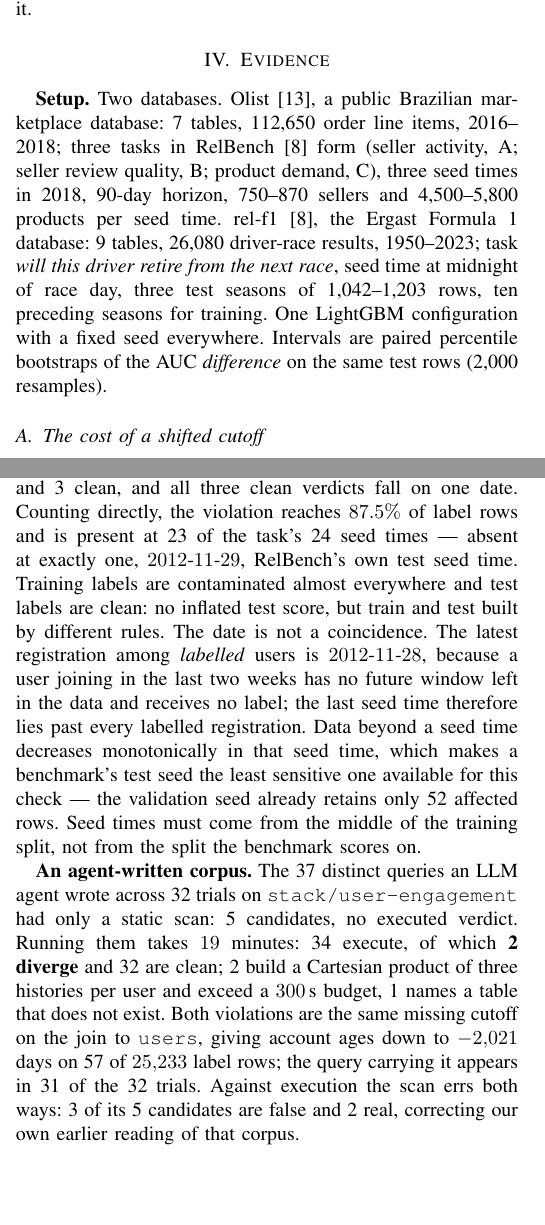
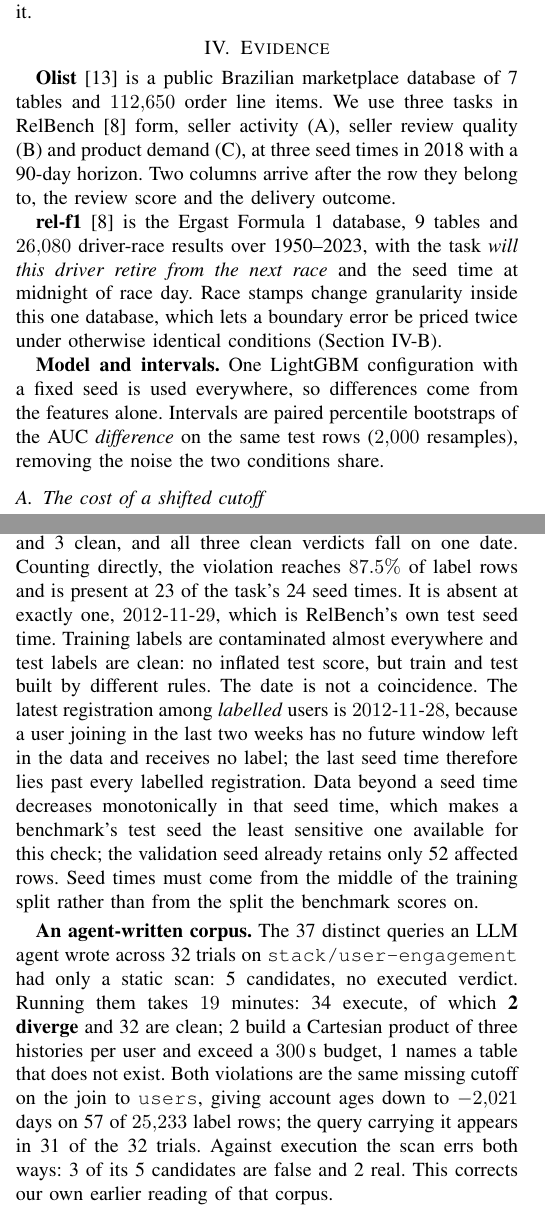
Before and after one commit to stas1f1/pitbull, a LaTeX paper (paper/pitfall.tex): two parts of the columns of pages 2 and 3 of 4, joined at a grey line, cut so that both start at the same text, the shorter picture padded with empty space. Compiled offline with pdfLaTeX; a missing font is replaced by an installed copy or a similar font; a LaTeX package or settings file that is missing is left out.

Commit message:
paper: убраны длинные тире и антитезные обороты; Setup разбит на три абзаца
Длинные тире (---) убраны везде: четыре места переписаны обычной пунктуацией.
Диапазоны на короткое тире (1950--2023) и математический минус при числах не
трогались, как и дефисы в ключевых словах.

Антитезные обороты вида «X, not Y», где вторая половина ничего не добавляет:
«The mask is a diagnostic, not a fix» -> «Masking diagnoses; it does not repair»;
«against a declared relation, not against intent» -> «rather than against
intent». Оставлены те, где противопоставление несёт факт («proves violation, not
correctness», «decided by granularity, not by the code»).

Setup разбит на три абзаца с жирными зачинами: Olist, rel-f1, Model and
intervals. Убраны избыточные подробности о датасетах (число продавцов и
продуктов на момент, размеры тестовых сезонов, число обучающих сезонов); вместо
них у каждой базы названа причина, по которой она взята: у Olist две колонки
дописываются позже своей строки, у rel-f1 гранулярность меток меняется внутри
одной базы.

Четыре страницы, ссылок без цели и переполнений строк нет.

Co-Authored-By: Claude Opus 5 <noreply@anthropic.com>

```diff
--- a/paper/pitfall.tex
+++ b/paper/pitfall.tex
@@ -165,17 +165,22 @@ false, and no reading of the checked code would have found it.
 
 \section{Evidence}
 
-\textbf{Setup.} Two databases. Olist~\cite{olist}, a public Brazilian marketplace
-database: 7 tables, 112{,}650 order line items, 2016--2018; three tasks in
-RelBench~\cite{relbench} form (seller activity, A; seller review quality, B;
-product demand, C), three seed times in 2018, 90-day horizon, 750--870 sellers and
-4{,}500--5{,}800 products per seed time.
-\mbox{rel-f1}~\cite{relbench}, the Ergast Formula~1 database: 9 tables, 26{,}080
-driver-race results, 1950--2023; task \emph{will this driver retire from the next race},
-seed time at midnight of race day, three test seasons of 1{,}042--1{,}203 rows, ten
-preceding seasons for training. One LightGBM configuration with a fixed seed everywhere.
-Intervals are paired percentile bootstraps of the AUC \emph{difference} on the same test
-rows (2{,}000 resamples).
+\textbf{Olist}~\cite{olist} is a public Brazilian marketplace database of 7 tables and
+$112{,}650$ order line items. We use three tasks in RelBench~\cite{relbench} form, seller
+activity (A), seller review quality (B) and product demand (C), at three seed times in
+2018 with a 90-day horizon. Two columns arrive after the row they belong to, the review
+score and the delivery outcome.
+
+\textbf{\mbox{rel-f1}}~\cite{relbench} is the Ergast Formula~1 database, 9 tables and
+$26{,}080$ driver-race results over 1950--2023, with the task \emph{will this driver
+retire from the next race} and the seed time at midnight of race day. Race stamps change
+granularity inside this one database, which lets a boundary error be priced twice under
+otherwise identical conditions (Section~\ref{sec:granularity}).
+
+\textbf{Model and intervals.} One LightGBM configuration with a fixed seed is used
+everywhere, so differences come from the features alone. Intervals are paired percentile
+bootstraps of the AUC \emph{difference} on the same test rows ($2{,}000$ resamples),
+removing the noise the two conditions share.
 
 \begin{figure}[t]\centering
 \includegraphics[width=.96\columnwidth]{fig/fig2_delta.pdf}
@@ -248,16 +253,17 @@ history that RelBench itself deletes with the comment \emph{remove time leakage
 registered after the seed time. Over five seed times per file the oracle returns 12 leak
 verdicts and 3 clean, and all three clean verdicts fall on one date. Counting directly,
 the violation reaches $87.5\%$ of label rows and is present at 23 of the task's 24 seed
-times --- absent at exactly one, $2012\mbox{-}11\mbox{-}29$, RelBench's own test seed
-time. Training labels are contaminated almost everywhere and test labels are clean: no
+times. It is absent at exactly one, $2012\mbox{-}11\mbox{-}29$, which is RelBench's own
+test seed time. Training labels are contaminated almost everywhere and test labels are clean: no
 inflated test score, but train and test built by different rules. The date is not a
 coincidence. The latest registration among \emph{labelled} users is
 $2012\mbox{-}11\mbox{-}28$, because a user joining in the last two weeks has no future
 window left in the data and receives no label; the last seed time therefore lies past
 every labelled registration. Data beyond a seed time decreases monotonically in that seed
 time, which makes a benchmark's test seed the least sensitive one available for this
-check --- the validation seed already retains only 52 affected rows. Seed times must come
-from the middle of the training split, not from the split the benchmark scores on.
+check; the validation seed already retains only 52 affected rows. Seed times must come
+from the middle of the training split rather than from the split the benchmark scores
+on.
 
 \textbf{An agent-written corpus.} The 37 distinct queries an LLM agent wrote across 32
 trials on \texttt{stack/user-engagement} had only a static scan: 5 candidates, no
@@ -266,8 +272,8 @@ and 32 are clean; 2 build a Cartesian product of three histories per user and ex
 $300$\,s budget, 1 names a table that does not exist. Both violations are the same
 missing cutoff on the join to \texttt{users}, giving account ages down to $-2{,}021$ days
 on 57 of $25{,}233$ label rows; the query carrying it appears in 31 of the 32 trials.
-Against execution the scan errs both ways: 3 of its 5 candidates are false and 2 real,
-correcting our own earlier reading of that corpus.
+Against execution the scan errs both ways: 3 of its 5 candidates are false and 2 real.
+This corrects our own earlier reading of that corpus.
 
 \subsection{What the industrial probe reports}\label{sec:blind}
 Across every run, no value of the probe separates leaking runs from clean ones. The
```
Also changed, not shown: paper/pitfall.pdf, paper/pitfall.tex (13 more changed lines).
